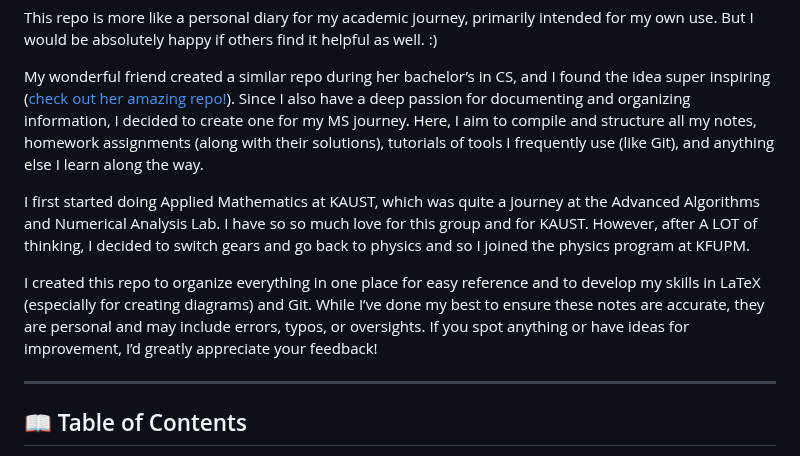
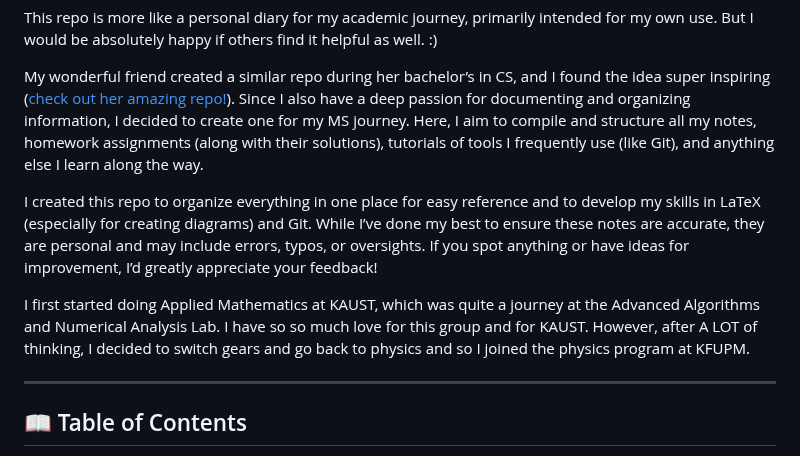
Before and after one commit to FatmaAlhazmi/MS_Work, a Markdown page: README.md, the part around the change. GitHub-like rendering.

```diff
--- a/README.md
+++ b/README.md
@@ -12,11 +12,9 @@ This repo is more like a personal diary for my academic journey, primarily inten
 
 My wonderful friend created a similar repo during her bachelor’s in CS, and I found the idea super inspiring ([check out her amazing repo!](https://github.com/siudro/Operating_Systems_Labs)). Since I also have a deep passion for documenting and organizing information, I decided to create one for my MS journey. Here, I aim to compile and structure all my notes, homework assignments (along with their solutions), tutorials of tools I frequently use (like Git), and anything else I learn along the way.
 
-I first started doing Applied Mathematics at KAUST, which was quite a journey at the Advanced Algorithms and Numerical Analysis Lab. I have so so much love for this group and for KAUST. However, after A LOT of thinking, I decided to switch gears and go back to physics and so I joined the physics program at KFUPM.
-
 I created this repo to organize everything in one place for easy reference and to develop my skills in LaTeX (especially for creating diagrams) and Git. While I’ve done my best to ensure these notes are accurate, they are personal and may include errors, typos, or oversights. If you spot anything or have ideas for improvement, I’d greatly appreciate your feedback!
 
-
+I first started doing Applied Mathematics at KAUST, which was quite a journey at the Advanced Algorithms and Numerical Analysis Lab. I have so so much love for this group and for KAUST. However, after A LOT of thinking, I decided to switch gears and go back to physics and so I joined the physics program at KFUPM.
 
 ---
 
```
